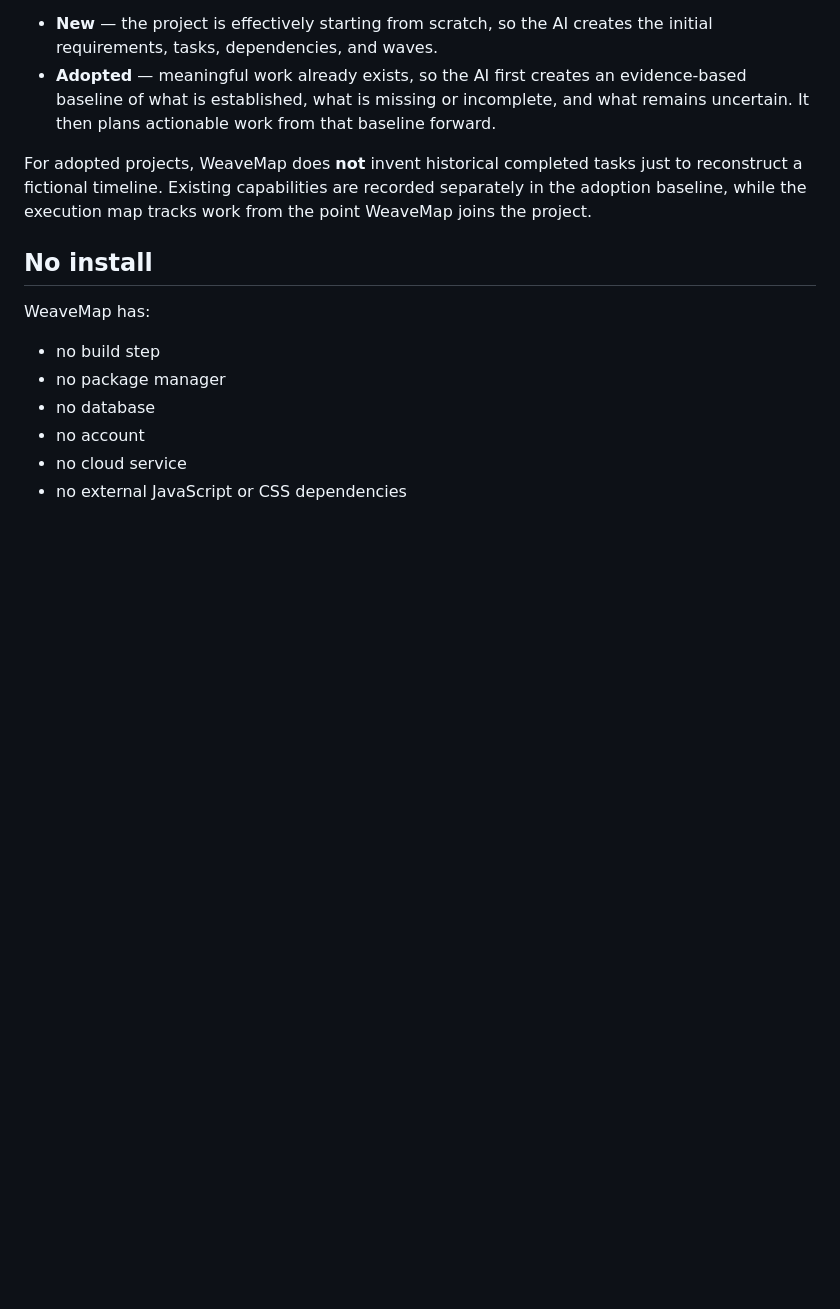
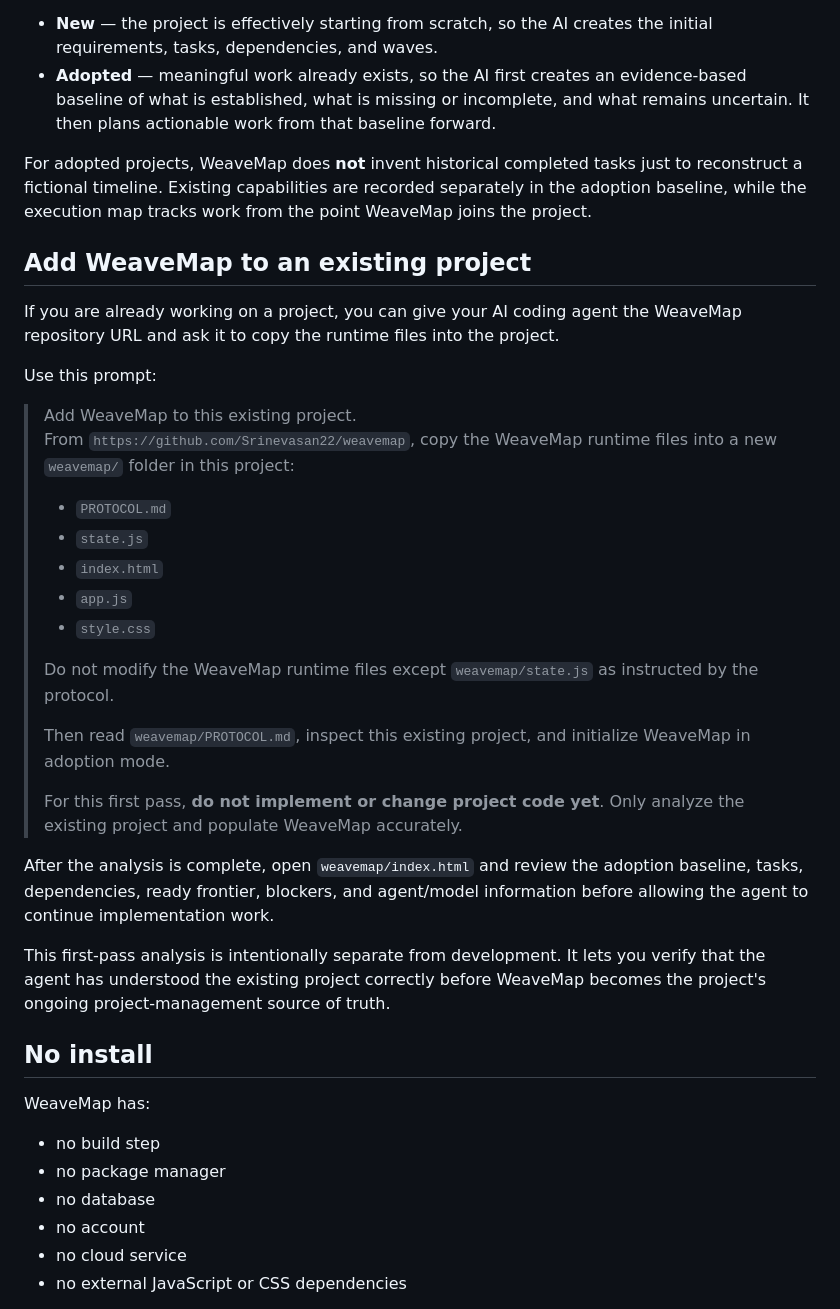
Before and after one commit to Srinevasan22/weavemap, a Markdown page: README.md, the part around the change. GitHub-like rendering; blank space fills up the shorter version.

Commit message:
Add existing-project adoption instructions to README

```diff
--- a/README.md
+++ b/README.md
@@ -39,6 +39,31 @@ On first initialization the AI inspects the host repository and sets the project
 
 For adopted projects, WeaveMap does **not** invent historical completed tasks just to reconstruct a fictional timeline. Existing capabilities are recorded separately in the adoption baseline, while the execution map tracks work from the point WeaveMap joins the project.
 
+## Add WeaveMap to an existing project
+
+If you are already working on a project, you can give your AI coding agent the WeaveMap repository URL and ask it to copy the runtime files into the project.
+
+Use this prompt:
+
+> Add WeaveMap to this existing project.
+> From `https://github.com/Srinevasan22/weavemap`, copy the WeaveMap runtime files into a new `weavemap/` folder in this project:
+>
+> - `PROTOCOL.md`
+> - `state.js`
+> - `index.html`
+> - `app.js`
+> - `style.css`
+>
+> Do not modify the WeaveMap runtime files except `weavemap/state.js` as instructed by the protocol.
+>
+> Then read `weavemap/PROTOCOL.md`, inspect this existing project, and initialize WeaveMap in adoption mode.
+>
+> For this first pass, **do not implement or change project code yet**. Only analyze the existing project and populate WeaveMap accurately.
+
+After the analysis is complete, open `weavemap/index.html` and review the adoption baseline, tasks, dependencies, ready frontier, blockers, and agent/model information before allowing the agent to continue implementation work.
+
+This first-pass analysis is intentionally separate from development. It lets you verify that the agent has understood the existing project correctly before WeaveMap becomes the project's ongoing project-management source of truth.
+
 ## No install
 
 WeaveMap has:
```
